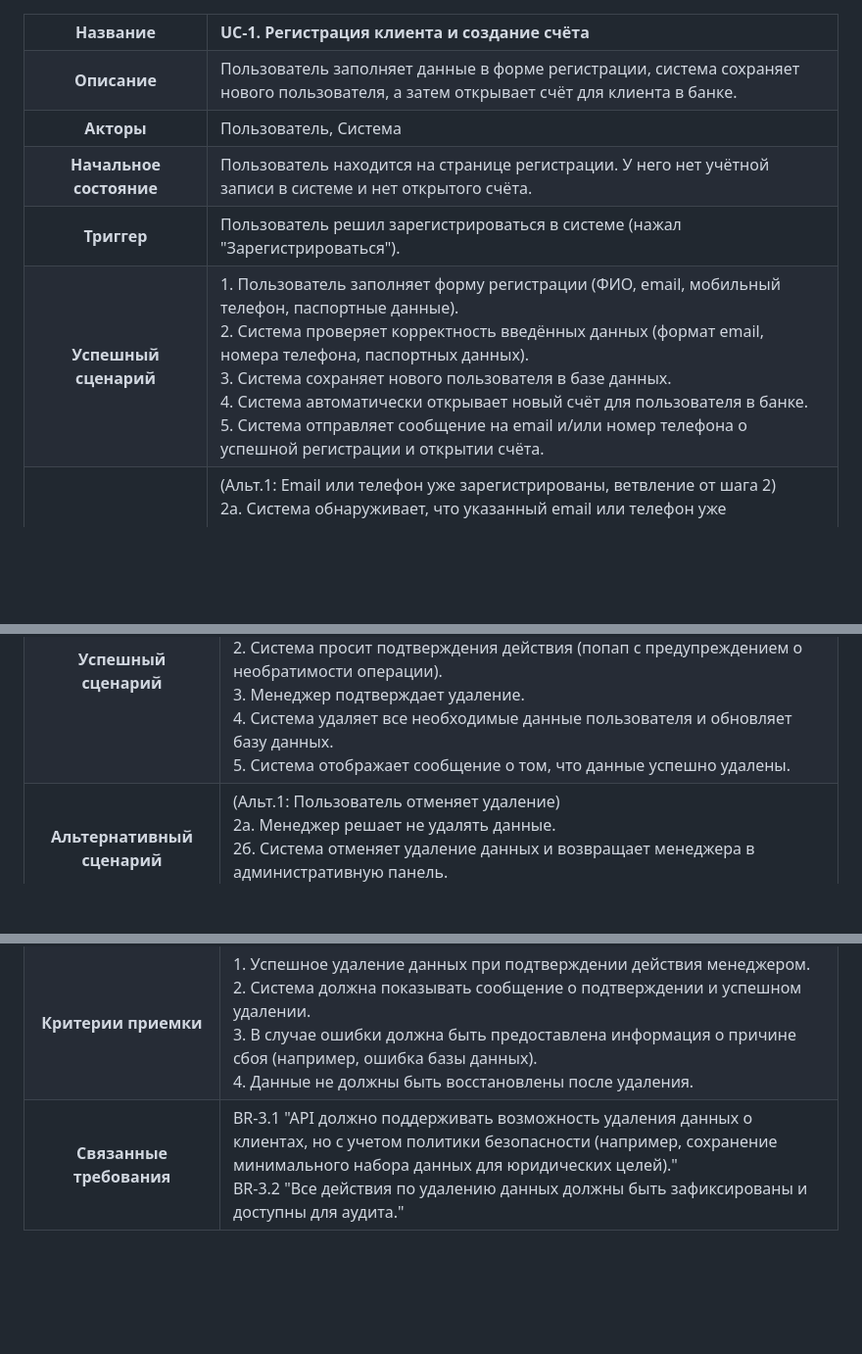
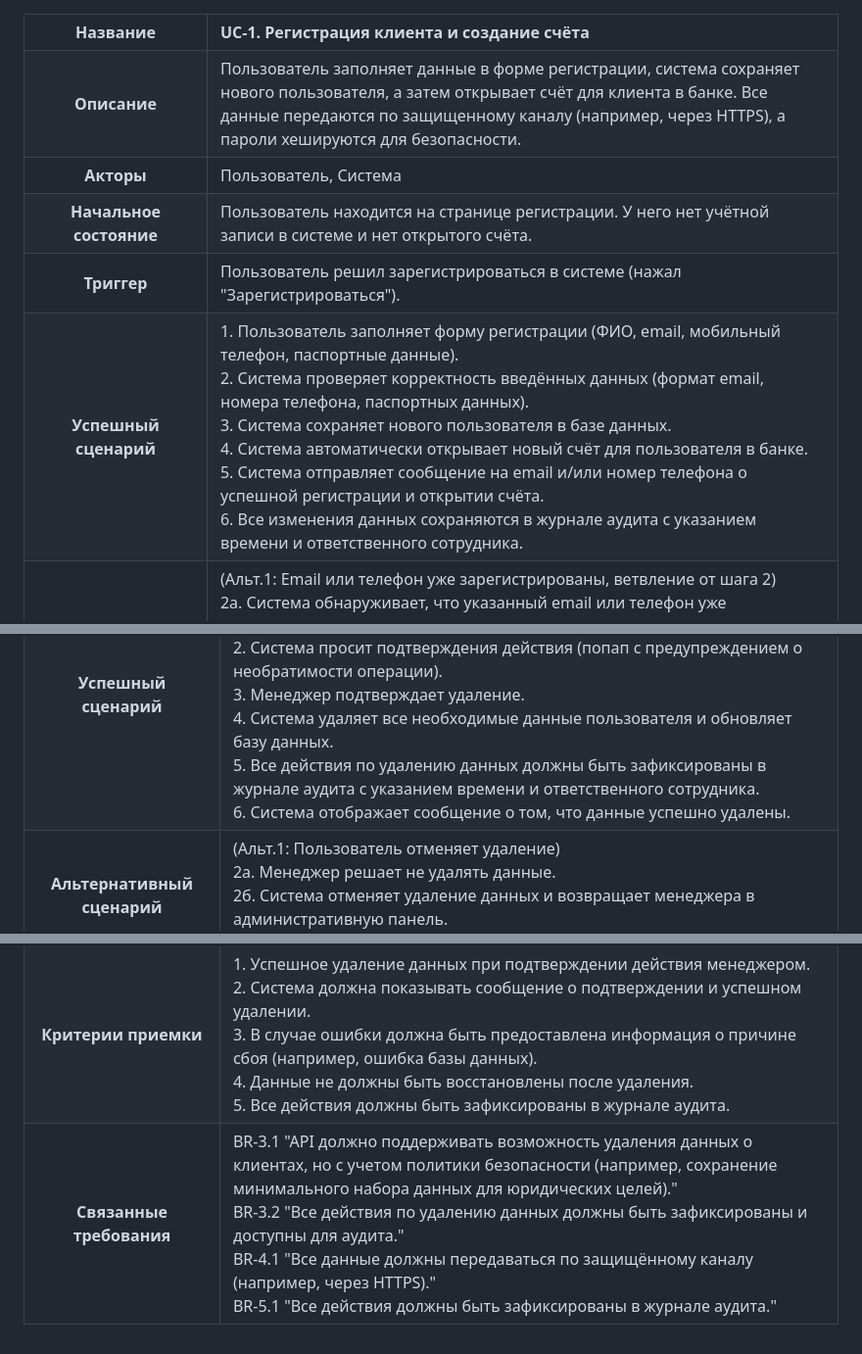
Before and after one commit to sickhexd/ClientDataManager-Pet, a Markdown page: USE_CASES.md, 3 parts joined by grey strips. Shown: that part at 98% size. Rendered like a GitHub page; blank space fills up the shorter version.

```diff
--- a/USE_CASES.md
+++ b/USE_CASES.md
@@ -5,9 +5,7 @@
     </tr>
     <tr>
         <th>Описание</th>
-        <td>
-            Пользователь заполняет данные в форме регистрации, система сохраняет нового пользователя, а затем открывает счёт для клиента в банке.
-        </td>
+        <td>Пользователь заполняет данные в форме регистрации, система сохраняет нового пользователя, а затем открывает счёт для клиента в банке. Все данные передаются по защищенному каналу (например, через HTTPS), а пароли хешируются для безопасности.</td>
     </tr>
     <tr>
         <th>Акторы</th>
@@ -28,7 +26,8 @@
             2. Система проверяет корректность введённых данных (формат email, номера телефона, паспортных данных).<br>
             3. Система сохраняет нового пользователя в базе данных.<br>
             4. Система автоматически открывает новый счёт для пользователя в банке.<br>
-            5. Система отправляет сообщение на email и/или номер телефона о успешной регистрации и открытии счёта.
+            5. Система отправляет сообщение на email и/или номер телефона о успешной регистрации и открытии счёта.<br>
+            6. Все изменения данных сохраняются в журнале аудита с указанием времени и ответственного сотрудника.
         </td>
     </tr>
     <tr>
@@ -177,7 +179,8 @@
             2. Система просит подтверждения действия (попап с предупреждением о необратимости операции).<br>
             3. Менеджер подтверждает удаление.<br>
             4. Система удаляет все необходимые данные пользователя и обновляет базу данных.<br>
-            5. Система отображает сообщение о том, что данные успешно удалены.
+            5. Все действия по удалению данных должны быть зафиксированы в журнале аудита с указанием времени и ответственного сотрудника.<br>
+            6. Система отображает сообщение о том, что данные успешно удалены.
         </td>
     </tr>
     <tr>
@@ -212,14 +215,17 @@
             1. Успешное удаление данных при подтверждении действия менеджером.<br>
             2. Система должна показывать сообщение о подтверждении и успешном удалении.<br>
             3. В случае ошибки должна быть предоставлена информация о причине сбоя (например, ошибка базы данных).<br>
-            4. Данные не должны быть восстановлены после удаления.
+            4. Данные не должны быть восстановлены после удаления.<br>
+            5. Все действия должны быть зафиксированы в журнале аудита.
         </td>
     </tr>
     <tr>
         <th>Связанные требования</th>
         <td>
             BR-3.1 "API должно поддерживать возможность удаления данных о клиентах, но с учетом политики безопасности (например, сохранение минимального набора данных для юридических целей)."<br>
-            BR-3.2 "Все действия по удалению данных должны быть зафиксированы и доступны для аудита."
+            BR-3.2 "Все действия по удалению данных должны быть зафиксированы и доступны для аудита."<br>
+            BR-4.1 "Все данные должны передаваться по защищённому каналу (например, через HTTPS)."<br>
+            BR-5.1 "Все действия должны быть зафиксированы в журнале аудита."
         </td>
     </tr>
 </table>
```
Also changed, not shown: other parts of USE_CASES.md (+18 -15 lines).
